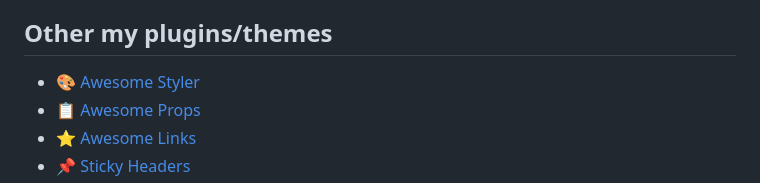
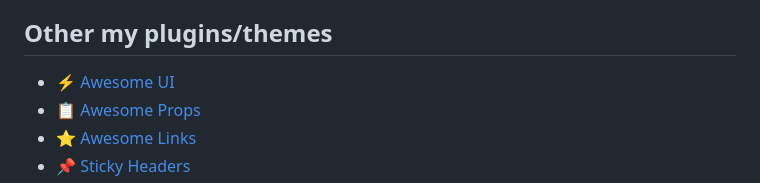
Before and after one commit to yoyurec/logseq-awesome-styler, a Markdown page: README.md, the part around the change. Rendered like a GitHub page.

Commit message:
docs(readme): info and screen upd

```diff
--- a/README.md
+++ b/README.md
@@ -23,7 +23,7 @@
 * etc...
 
 ## Other my plugins/themes
-* 🎨 [Awesome Styler](https://github.com/yoyurec/logseq-awesome-styler)
+* ⚡ [Awesome UI](https://github.com/yoyurec/logseq-awesome-ui)
 * 📋 [Awesome Props](https://github.com/yoyurec/logseq-awesome-props)
 * ⭐ [Awesome Links](https://github.com/yoyurec/logseq-awesome-links)
 * 📌 [Sticky Headers](https://github.com/yoyurec/logseq-sticky-headers)
```
Also changed, not shown: screenshots/settings-colors.png.
